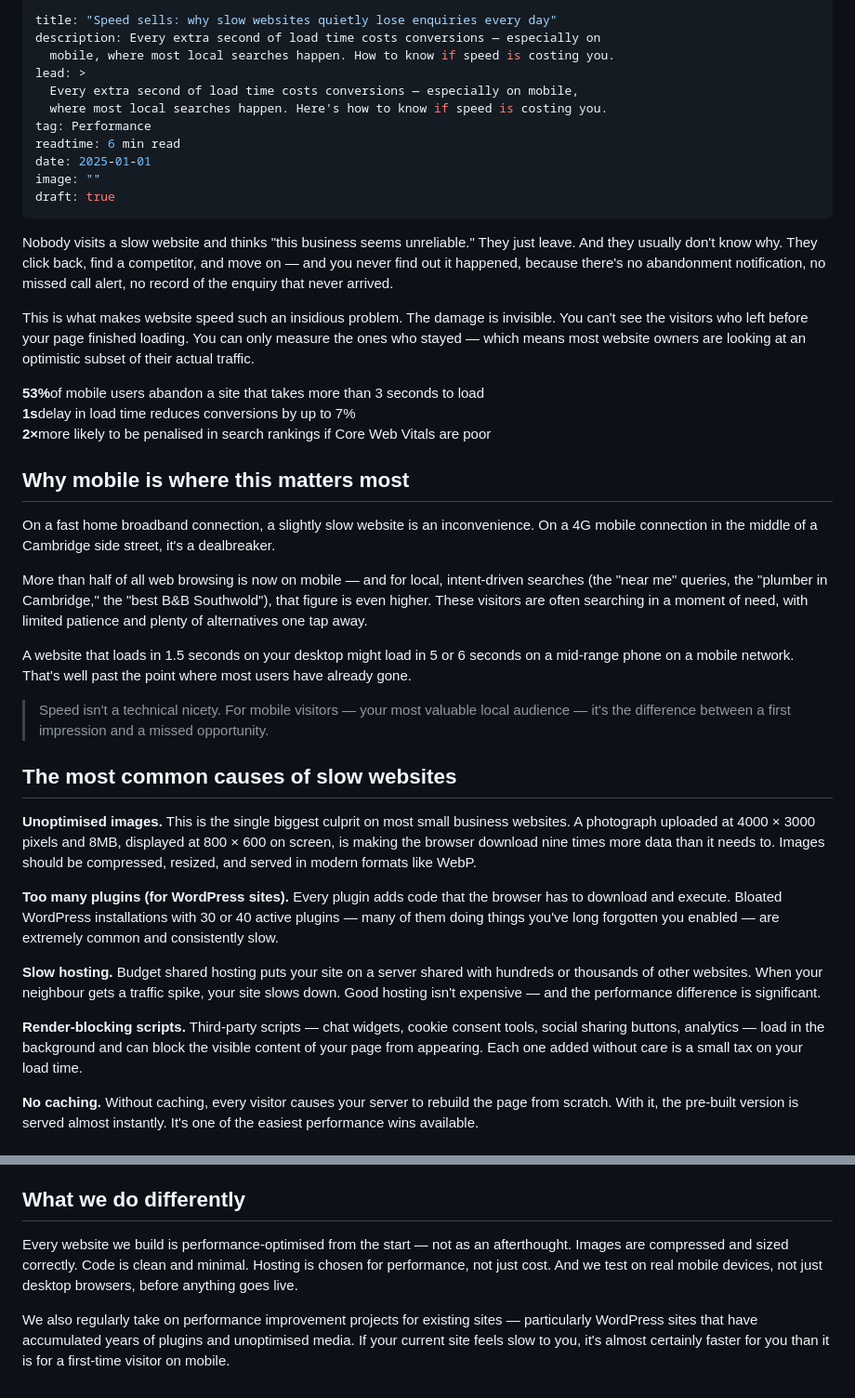
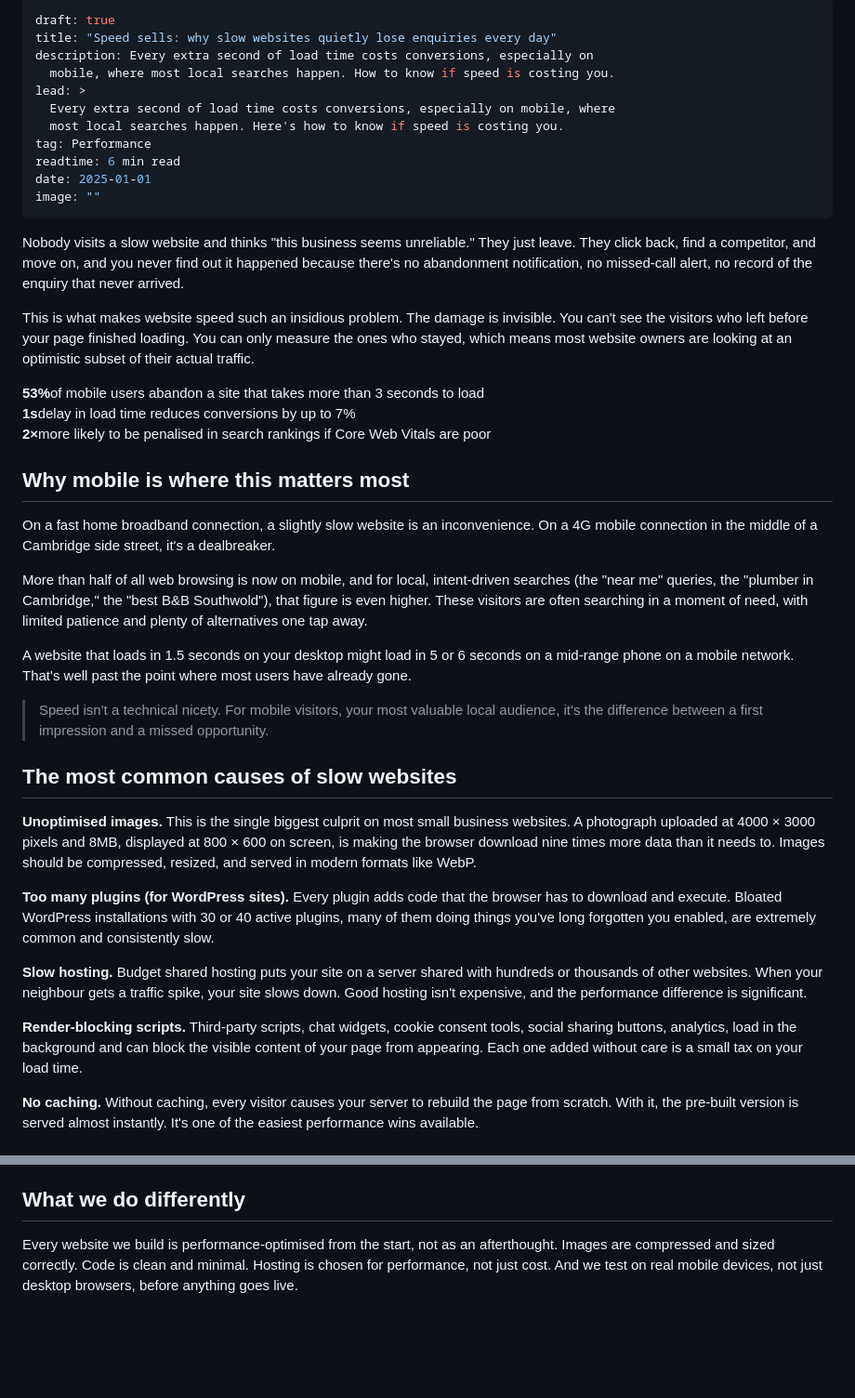
Before and after one commit to Spoonermartin/MdS-Website, a Markdown page: src/posts/website-speed.md, 2 parts joined by grey strips. Shown at 93% size. GitHub-like rendering; blank space fills up the shorter version.

Commit message:
Update Blog Post “website-speed” - Martin Spooner <spoonermartin2021@gmail.com> via DecapBridge

```diff
--- a/src/posts/website-speed.md
+++ b/src/posts/website-speed.md
@@ -1,19 +1,19 @@
 ---
+draft: true
 title: "Speed sells: why slow websites quietly lose enquiries every day"
-description: Every extra second of load time costs conversions — especially on
+description: Every extra second of load time costs conversions, especially on
   mobile, where most local searches happen. How to know if speed is costing you.
 lead: >
-  Every extra second of load time costs conversions — especially on mobile,
-  where most local searches happen. Here's how to know if speed is costing you.
+  Every extra second of load time costs conversions, especially on mobile, where
+  most local searches happen. Here's how to know if speed is costing you.
 tag: Performance
 readtime: 6 min read
 date: 2025-01-01
 image: ""
-draft: true
 ---
-Nobody visits a slow website and thinks "this business seems unreliable." They just leave. And they usually don't know why. They click back, find a competitor, and move on — and you never find out it happened, because there's no abandonment notification, no missed call alert, no record of the enquiry that never arrived.
+Nobody visits a slow website and thinks "this business seems unreliable." They just leave. They click back, find a competitor, and move on, and you never find out it happened because there's no abandonment notification, no missed-call alert, no record of the enquiry that never arrived.
 
-This is what makes website speed such an insidious problem. The damage is invisible. You can't see the visitors who left before your page finished loading. You can only measure the ones who stayed — which means most website owners are looking at an optimistic subset of their actual traffic.
+This is what makes website speed such an insidious problem. The damage is invisible. You can't see the visitors who left before your page finished loading. You can only measure the ones who stayed, which means most website owners are looking at an optimistic subset of their actual traffic.
 
 <div class="speed-stat">
 <div class="speed-stat-box"><strong>53%</strong><span>of mobile users abandon a site that takes more than 3 seconds to load</span></div>
@@ -25,21 +25,21 @@ This is what makes website speed such an insidious problem. The damage is invisi
 
 On a fast home broadband connection, a slightly slow website is an inconvenience. On a 4G mobile connection in the middle of a Cambridge side street, it's a dealbreaker.
 
-More than half of all web browsing is now on mobile — and for local, intent-driven searches (the "near me" queries, the "plumber in Cambridge," the "best B&B Southwold"), that figure is even higher. These visitors are often searching in a moment of need, with limited patience and plenty of alternatives one tap away.
+More than half of all web browsing is now on mobile, and for local, intent-driven searches (the "near me" queries, the "plumber in Cambridge," the "best B&B Southwold"), that figure is even higher. These visitors are often searching in a moment of need, with limited patience and plenty of alternatives one tap away.
 
 A website that loads in 1.5 seconds on your desktop might load in 5 or 6 seconds on a mid-range phone on a mobile network. That's well past the point where most users have already gone.
 
-> Speed isn't a technical nicety. For mobile visitors — your most valuable local audience — it's the difference between a first impression and a missed opportunity.
+> Speed isn't a technical nicety. For mobile visitors, your most valuable local audience, it's the difference between a first impression and a missed opportunity.
 
 ## The most common causes of slow websites
 
 **Unoptimised images.** This is the single biggest culprit on most small business websites. A photograph uploaded at 4000 × 3000 pixels and 8MB, displayed at 800 × 600 on screen, is making the browser download nine times more data than it needs to. Images should be compressed, resized, and served in modern formats like WebP.
 
-**Too many plugins (for WordPress sites).** Every plugin adds code that the browser has to download and execute. Bloated WordPress installations with 30 or 40 active plugins — many of them doing things you've long forgotten you enabled — are extremely common and consistently slow.
+**Too many plugins (for WordPress sites).** Every plugin adds code that the browser has to download and execute. Bloated WordPress installations with 30 or 40 active plugins, many of them doing things you've long forgotten you enabled, are extremely common and consistently slow.
 
-**Slow hosting.** Budget shared hosting puts your site on a server shared with hundreds or thousands of other websites. When your neighbour gets a traffic spike, your site slows down. Good hosting isn't expensive — and the performance difference is significant.
+**Slow hosting.** Budget shared hosting puts your site on a server shared with hundreds or thousands of other websites. When your neighbour gets a traffic spike, your site slows down. Good hosting isn't expensive, and the performance difference is significant.
 
-**Render-blocking scripts.** Third-party scripts — chat widgets, cookie consent tools, social sharing buttons, analytics — load in the background and can block the visible content of your page from appearing. Each one added without care is a small tax on your load time.
+**Render-blocking scripts.** Third-party scripts, chat widgets, cookie consent tools, social sharing buttons, analytics, load in the background and can block the visible content of your page from appearing. Each one added without care is a small tax on your load time.
 
 **No caching.** Without caching, every visitor causes your server to rebuild the page from scratch. With it, the pre-built version is served almost instantly. It's one of the easiest performance wins available.
 
@@ -53,6 +53,4 @@ A score below 50 on mobile is a significant problem that's almost certainly cost
 
 ## What we do differently
 
-Every website we build is performance-optimised from the start — not as an afterthought. Images are compressed and sized correctly. Code is clean and minimal. Hosting is chosen for performance, not just cost. And we test on real mobile devices, not just desktop browsers, before anything goes live.
-
-We also regularly take on performance improvement projects for existing sites — particularly WordPress sites that have accumulated years of plugins and unoptimised media. If your current site feels slow to you, it's almost certainly faster for you than it is for a first-time visitor on mobile.
+Every website we build is performance-optimised from the start, not as an afterthought. Images are compressed and sized correctly. Code is clean and minimal. Hosting is chosen for performance, not just cost. And we test on real mobile devices, not just desktop browsers, before anything goes live.
```
